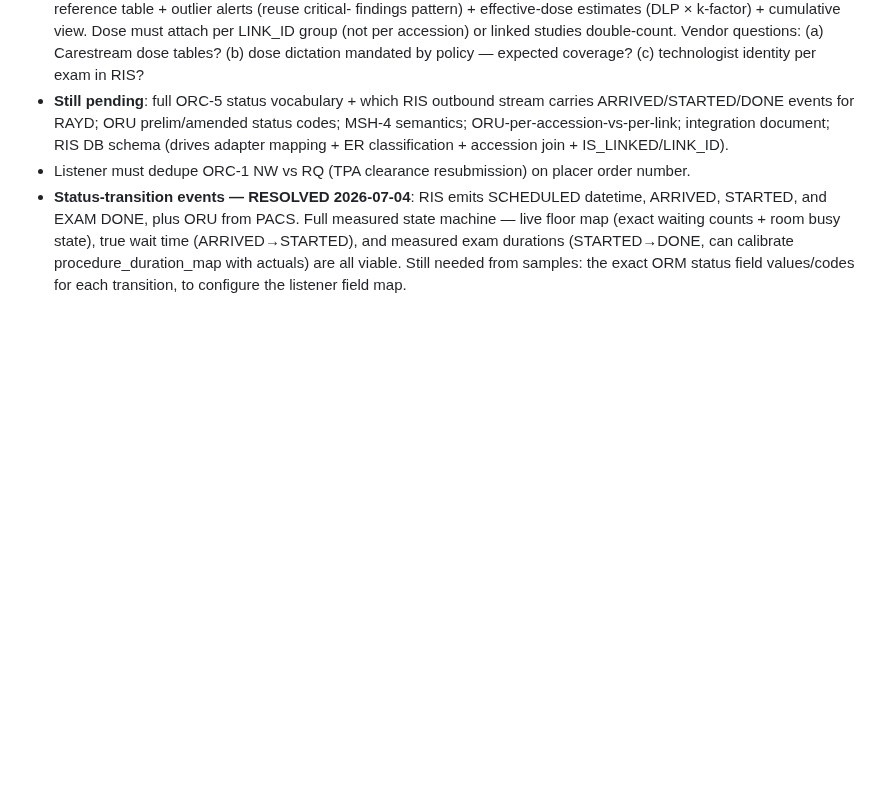
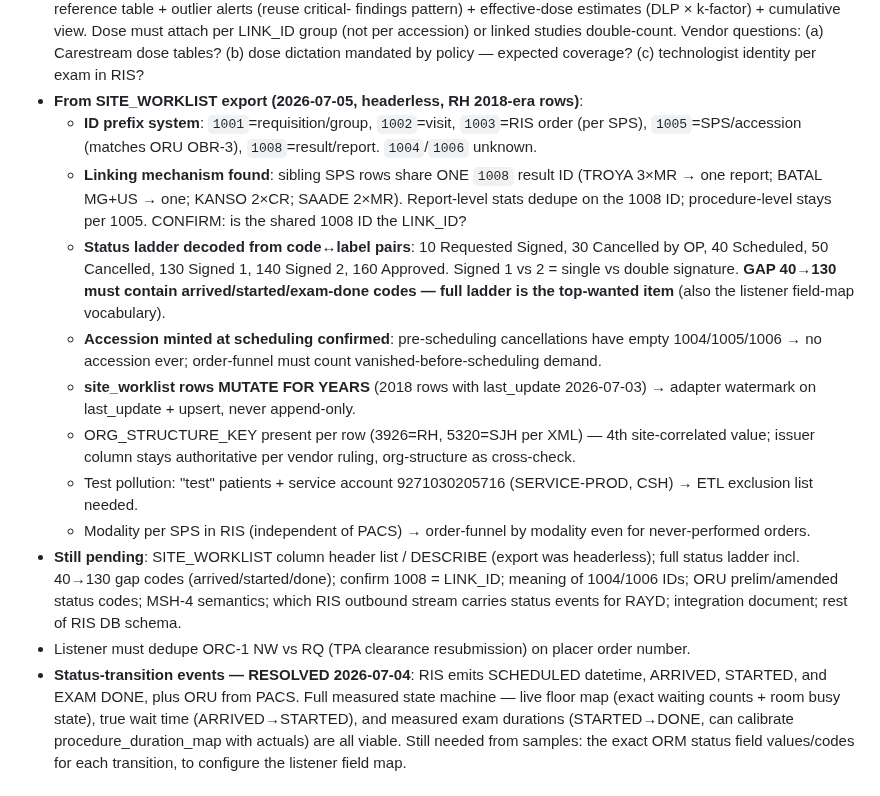
Before and after one commit to AbboudyGeagea/RAYD-Statapp, a Markdown page: docs/LAUMC_DATA_REQUEST.md, the part around the change. Drawn GitHub-style; blank space fills up the shorter version.

Commit message:
docs(LAUMC): SITE_WORKLIST decoded — ID prefix system, 1008 result-ID linking, status ladder 10-160 with 40-130 gap, accession-at-scheduling confirmed, mutable rows
Co-Authored-By: Claude Fable 5 <noreply@anthropic.com>

```diff
--- a/docs/LAUMC_DATA_REQUEST.md
+++ b/docs/LAUMC_DATA_REQUEST.md
@@ -298,10 +298,31 @@ with counts. (Parked from Q8/Q9 — fine to deliver with the HL7 pull.)
   attach per LINK_ID group (not per accession) or linked studies double-count.
   Vendor questions: (a) Carestream dose tables? (b) dose dictation mandated by policy —
   expected coverage? (c) technologist identity per exam in RIS?
-- **Still pending**: full ORC-5 status vocabulary + which RIS outbound stream carries
-  ARRIVED/STARTED/DONE events for RAYD; ORU prelim/amended status codes; MSH-4 semantics;
-  ORU-per-accession-vs-per-link; integration document; RIS DB schema (drives adapter mapping +
-  ER classification + accession join + IS_LINKED/LINK_ID).
+- **From SITE_WORKLIST export (2026-07-05, headerless, RH 2018-era rows)**:
+  - **ID prefix system**: `1001`=requisition/group, `1002`=visit, `1003`=RIS order (per SPS),
+    `1005`=SPS/accession (matches ORU OBR-3), `1008`=result/report. `1004`/`1006` unknown.
+  - **Linking mechanism found**: sibling SPS rows share ONE `1008` result ID (TROYA 3×MR → one
+    report; BATAL MG+US → one; KANSO 2×CR; SAADE 2×MR). Report-level stats dedupe on the 1008
+    ID; procedure-level stays per 1005. CONFIRM: is the shared 1008 ID the LINK_ID?
+  - **Status ladder decoded from code↔label pairs**: 10 Requested Signed, 30 Cancelled by OP,
+    40 Scheduled, 50 Cancelled, 130 Signed 1, 140 Signed 2, 160 Approved. Signed 1 vs 2 =
+    single vs double signature. **GAP 40→130 must contain arrived/started/exam-done codes —
+    full ladder is the top-wanted item** (also the listener field-map vocabulary).
+  - **Accession minted at scheduling confirmed**: pre-scheduling cancellations have empty
+    1004/1005/1006 → no accession ever; order-funnel must count vanished-before-scheduling
+    demand.
+  - **site_worklist rows MUTATE FOR YEARS** (2018 rows with last_update 2026-07-03) → adapter
+    watermark on last_update + upsert, never append-only.
+  - ORG_STRUCTURE_KEY present per row (3926=RH, 5320=SJH per XML) — 4th site-correlated value;
+    issuer column stays authoritative per vendor ruling, org-structure as cross-check.
+  - Test pollution: "test" patients + service account 9271030205716 (SERVICE-PROD, CSH) →
+    ETL exclusion list needed.
+  - Modality per SPS in RIS (independent of PACS) → order-funnel by modality even for
+    never-performed orders.
+- **Still pending**: SITE_WORKLIST column header list / DESCRIBE (export was headerless);
+  full status ladder incl. 40→130 gap codes (arrived/started/done); confirm 1008 = LINK_ID;
+  meaning of 1004/1006 IDs; ORU prelim/amended status codes; MSH-4 semantics; which RIS
+  outbound stream carries status events for RAYD; integration document; rest of RIS DB schema.
 - Listener must dedupe ORC-1 NW vs RQ (TPA clearance resubmission) on placer order number.
 - **Status-transition events — RESOLVED 2026-07-04**: RIS emits SCHEDULED datetime, ARRIVED,
   STARTED, and EXAM DONE, plus ORU from PACS. Full measured state machine — live floor map
```
